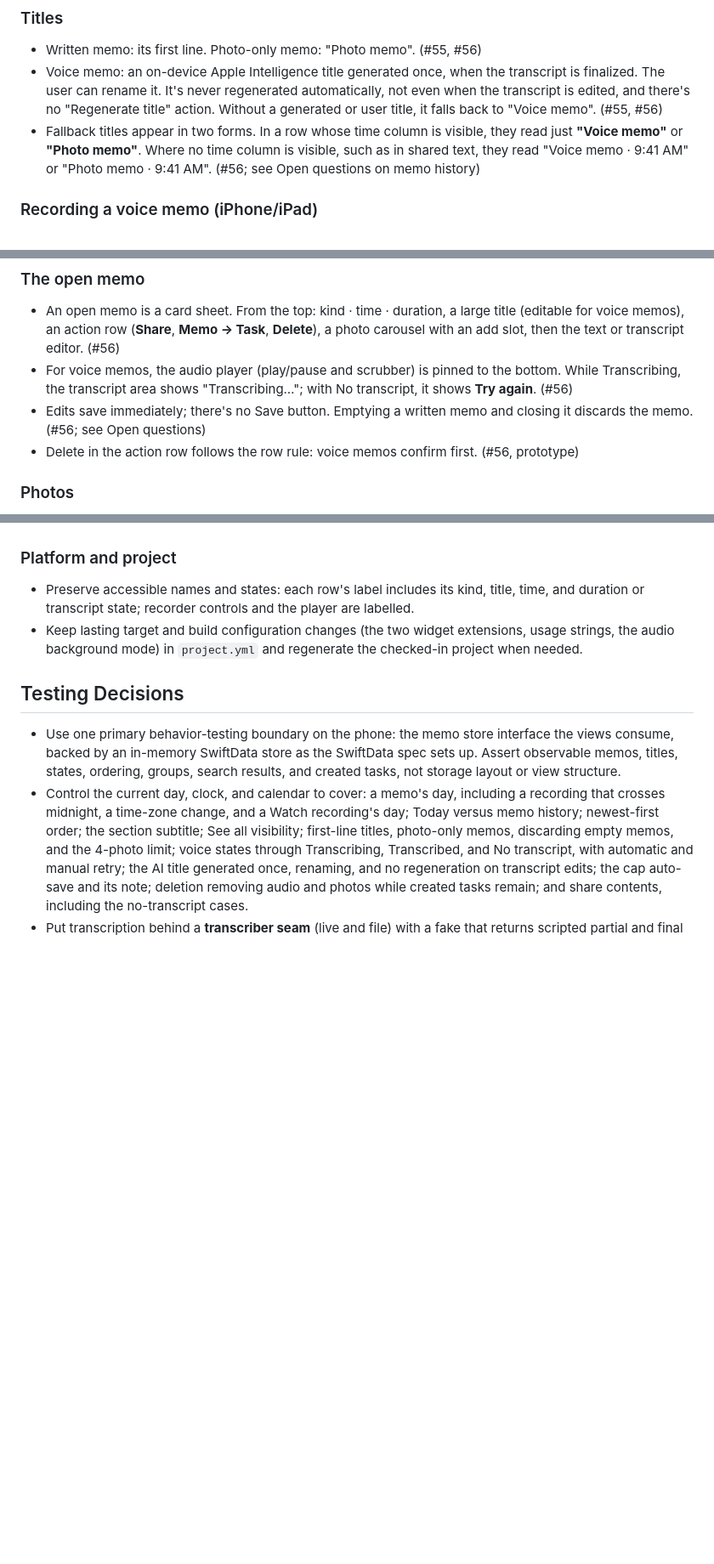
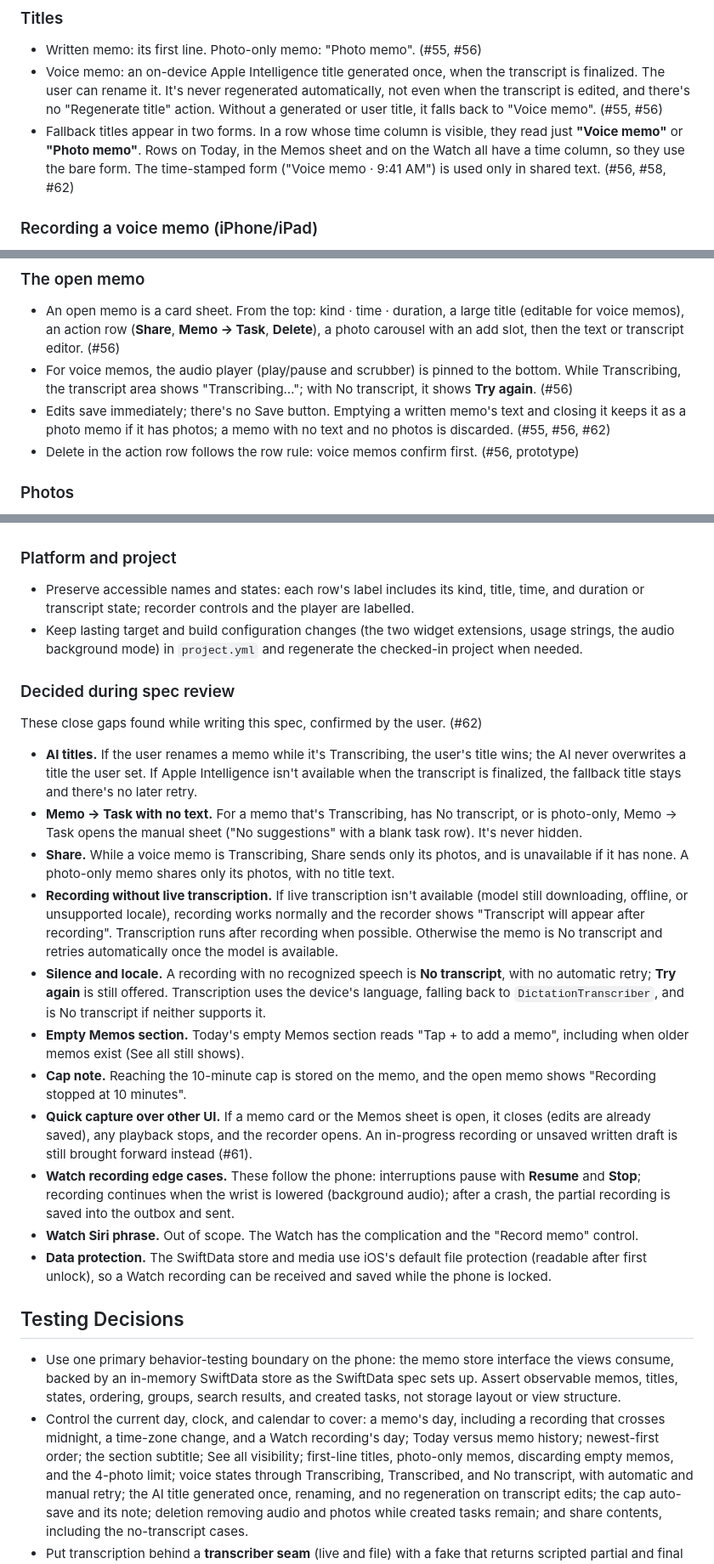
Before and after one commit to xchrisbailey/kyo, a Markdown page: docs/specs/memos.md, 3 parts joined by grey strips. Shown at 85% size. Rendered like a GitHub page; blank space fills up the shorter version.

```diff
--- a/docs/specs/memos.md
+++ b/docs/specs/memos.md
@@ -70,7 +70,7 @@ Make Memos a real feature within the existing layout. A user adds a **Written me
 
 - Written memo: its first line. Photo-only memo: "Photo memo". (#55, #56)
 - Voice memo: an on-device Apple Intelligence title generated once, when the transcript is finalized. The user can rename it. It's never regenerated automatically, not even when the transcript is edited, and there's no "Regenerate title" action. Without a generated or user title, it falls back to "Voice memo". (#55, #56)
-- Fallback titles appear in two forms. In a row whose time column is visible, they read just **"Voice memo"** or **"Photo memo"**. Where no time column is visible, such as in shared text, they read "Voice memo · 9:41 AM" or "Photo memo · 9:41 AM". (#56; see Open questions on memo history)
+- Fallback titles appear in two forms. In a row whose time column is visible, they read just **"Voice memo"** or **"Photo memo"**. Rows on Today, in the Memos sheet and on the Watch all have a time column, so they use the bare form. The time-stamped form ("Voice memo · 9:41 AM") is used only in shared text. (#56, #58, #62)
 
 ### Recording a voice memo (iPhone/iPad)
 
@@ -118,7 +118,7 @@ Make Memos a real feature within the existing layout. A user adds a **Written me
 
 - An open memo is a card sheet. From the top: kind · time · duration, a large title (editable for voice memos), an action row (**Share**, **Memo → Task**, **Delete**), a photo carousel with an add slot, then the text or transcript editor. (#56)
 - For voice memos, the audio player (play/pause and scrubber) is pinned to the bottom. While Transcribing, the transcript area shows "Transcribing…"; with No transcript, it shows **Try again**. (#56)
-- Edits save immediately; there's no Save button. Emptying a written memo and closing it discards the memo. (#56; see Open questions)
+- Edits save immediately; there's no Save button. Emptying a written memo's text and closing it keeps it as a photo memo if it has photos; a memo with no text and no photos is discarded. (#55, #56, #62)
 - Delete in the action row follows the row rule: voice memos confirm first. (#56, prototype)
 
 ### Photos
@@ -197,6 +197,22 @@ See `docs/adr/0005-watch-memo-sync.md`. (#59)
 - Preserve accessible names and states: each row's label includes its kind, title, time, and duration or transcript state; recorder controls and the player are labelled.
 - Keep lasting target and build configuration changes (the two widget extensions, usage strings, the audio background mode) in `project.yml` and regenerate the checked-in project when needed.
 
+### Decided during spec review
+
+These close gaps found while writing this spec, confirmed by the user. (#62)
+
+- **AI titles.** If the user renames a memo while it's Transcribing, the user's title wins; the AI never overwrites a title the user set. If Apple Intelligence isn't available when the transcript is finalized, the fallback title stays and there's no later retry.
+- **Memo → Task with no text.** For a memo that's Transcribing, has No transcript, or is photo-only, Memo → Task opens the manual sheet ("No suggestions" with a blank task row). It's never hidden.
+- **Share.** While a voice memo is Transcribing, Share sends only its photos, and is unavailable if it has none. A photo-only memo shares only its photos, with no title text.
+- **Recording without live transcription.** If live transcription isn't available (model still downloading, offline, or unsupported locale), recording works normally and the recorder shows "Transcript will appear after recording". Transcription runs after recording when possible. Otherwise the memo is No transcript and retries automatically once the model is available.
+- **Silence and locale.** A recording with no recognized speech is **No transcript**, with no automatic retry; **Try again** is still offered. Transcription uses the device's language, falling back to `DictationTranscriber`, and is No transcript if neither supports it.
+- **Empty Memos section.** Today's empty Memos section reads "Tap + to add a memo", including when older memos exist (See all still shows).
+- **Cap note.** Reaching the 10-minute cap is stored on the memo, and the open memo shows "Recording stopped at 10 minutes".
+- **Quick capture over other UI.** If a memo card or the Memos sheet is open, it closes (edits are already saved), any playback stops, and the recorder opens. An in-progress recording or unsaved written draft is still brought forward instead (#61).
+- **Watch recording edge cases.** These follow the phone: interruptions pause with **Resume** and **Stop**; recording continues when the wrist is lowered (background audio); after a crash, the partial recording is saved into the outbox and sent.
+- **Watch Siri phrase.** Out of scope. The Watch has the complication and the "Record memo" control.
+- **Data protection.** The SwiftData store and media use iOS's default file protection (readable after first unlock), so a Watch recording can be received and saved while the phone is locked.
+
 ## Testing Decisions
 
 - Use one primary behavior-testing boundary on the phone: the memo store interface the views consume, backed by an in-memory SwiftData store as the SwiftData spec sets up. Assert observable memos, titles, states, ordering, groups, search results, and created tasks, not storage layout or view structure.
```
Also changed, not shown: other parts of docs/specs/memos.md (+3 -22 lines).
